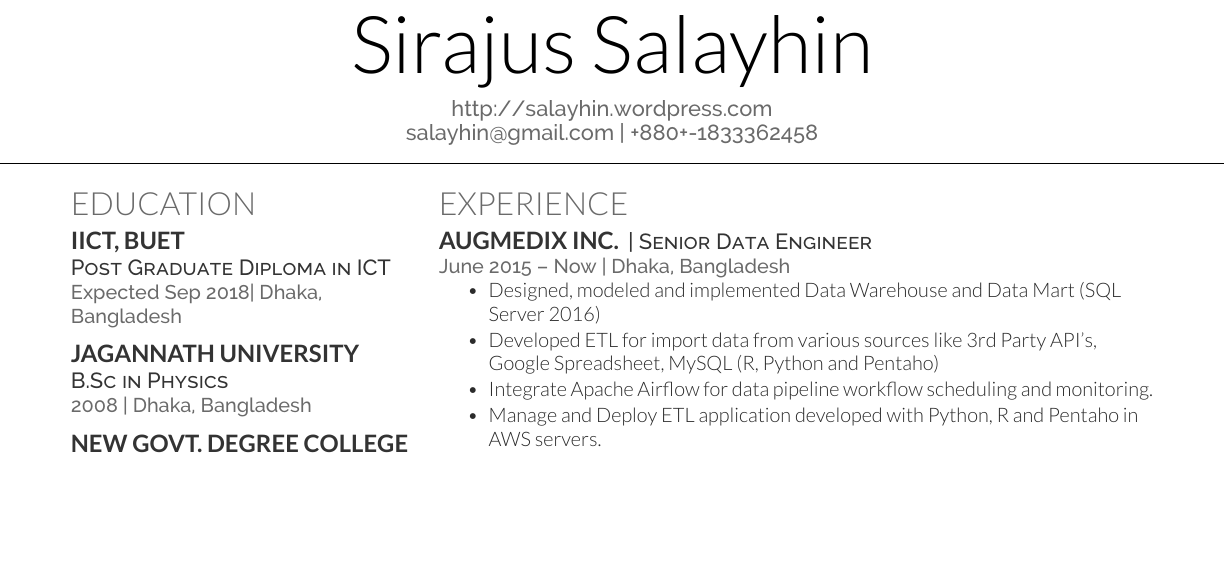
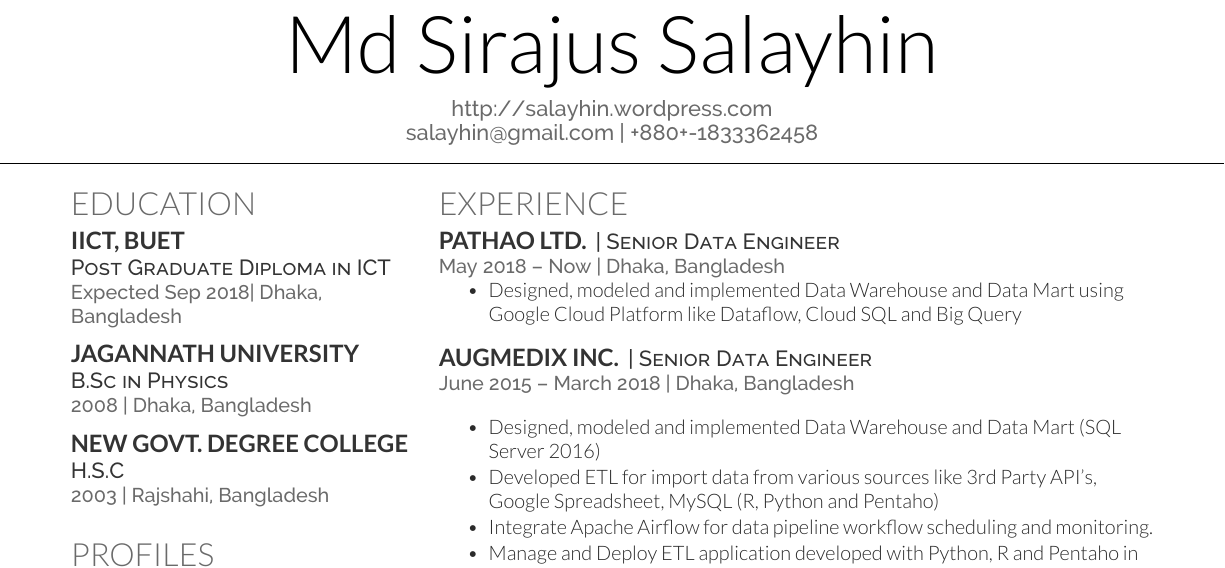
Before and after one commit to salayhin/salayhin-re, a LaTeX CV (main.tex): part of the page, cut at the place of the change, the shorter picture padded with empty space. Compiled offline with XeLaTeX.

Commit message:
Update main.tex

```diff
--- a/main.tex
+++ b/main.tex
@@ -23,7 +23,7 @@
 
 \begin{document}
 
-\namesection{}{Sirajus Salayhin}{
+\namesection{}{Md Sirajus Salayhin}{
 \urlstyle{same}\url{http://salayhin.wordpress.com} \\
 \href{mailto:salayhin@gmail.com}{salayhin@gmail.com} | +880+-1833362458}
 
@@ -119,9 +119,18 @@ Twitter://  \href{https://twitter.com/salayhin}{\custombold{@salayhin}} \\
 
 \section{Experience}
 
+\runsubsection{Pathao Ltd.}
+\descript{| Senior Data Engineer }
+\location{May 2018 – Now | Dhaka, Bangladesh}
+\vspace{\topsep} % Hacky fix for awkward extra vertical space
+\begin{tightemize}
+\item Designed, modeled and implemented Data Warehouse and Data Mart using Google Cloud Platform like Dataflow, Cloud SQL and Big Query
+\end{tightemize}
+\sectionsep
+
 \runsubsection{Augmedix INC.}
 \descript{| Senior Data Engineer }
-\location{June 2015 – Now | Dhaka, Bangladesh}
+\location{June 2015 – March 2018 | Dhaka, Bangladesh}
 \vspace{\topsep} % Hacky fix for awkward extra vertical space
 \begin{tightemize}
 \item Designed, modeled and implemented Data Warehouse and Data Mart (SQL Server 2016)
```
